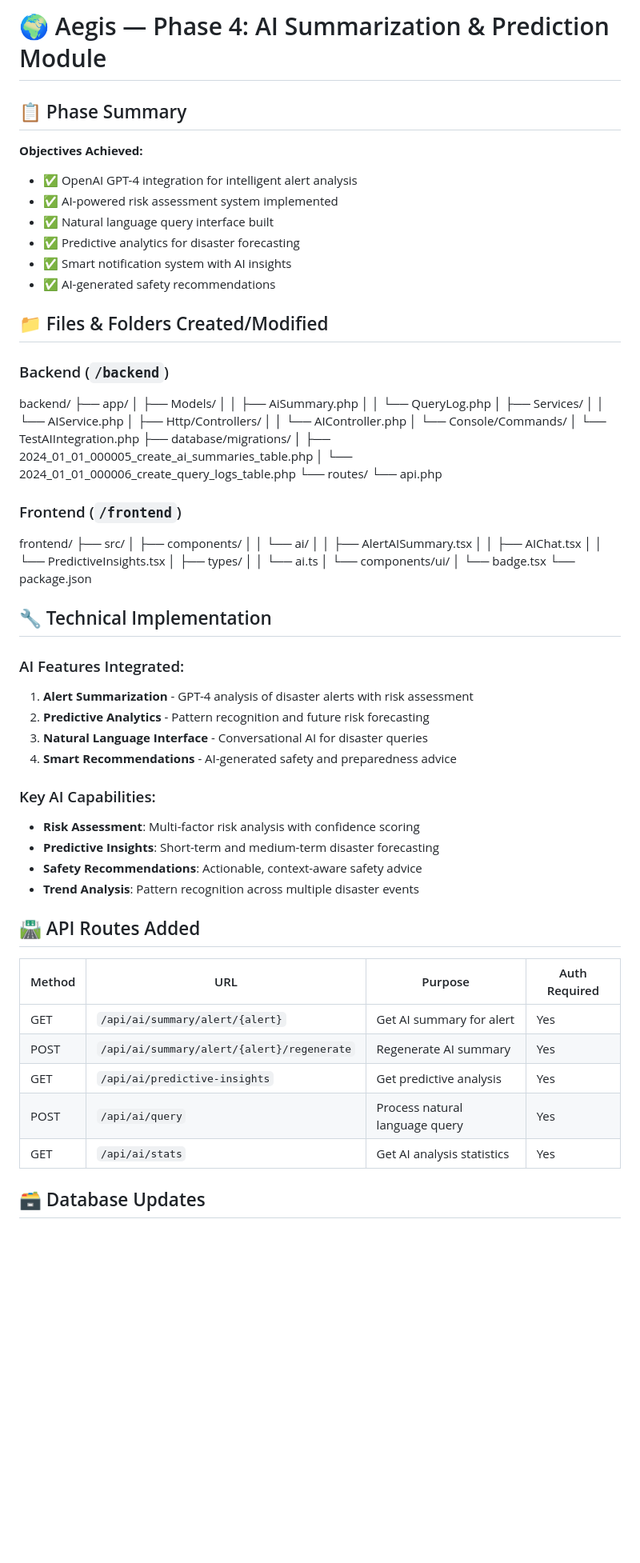
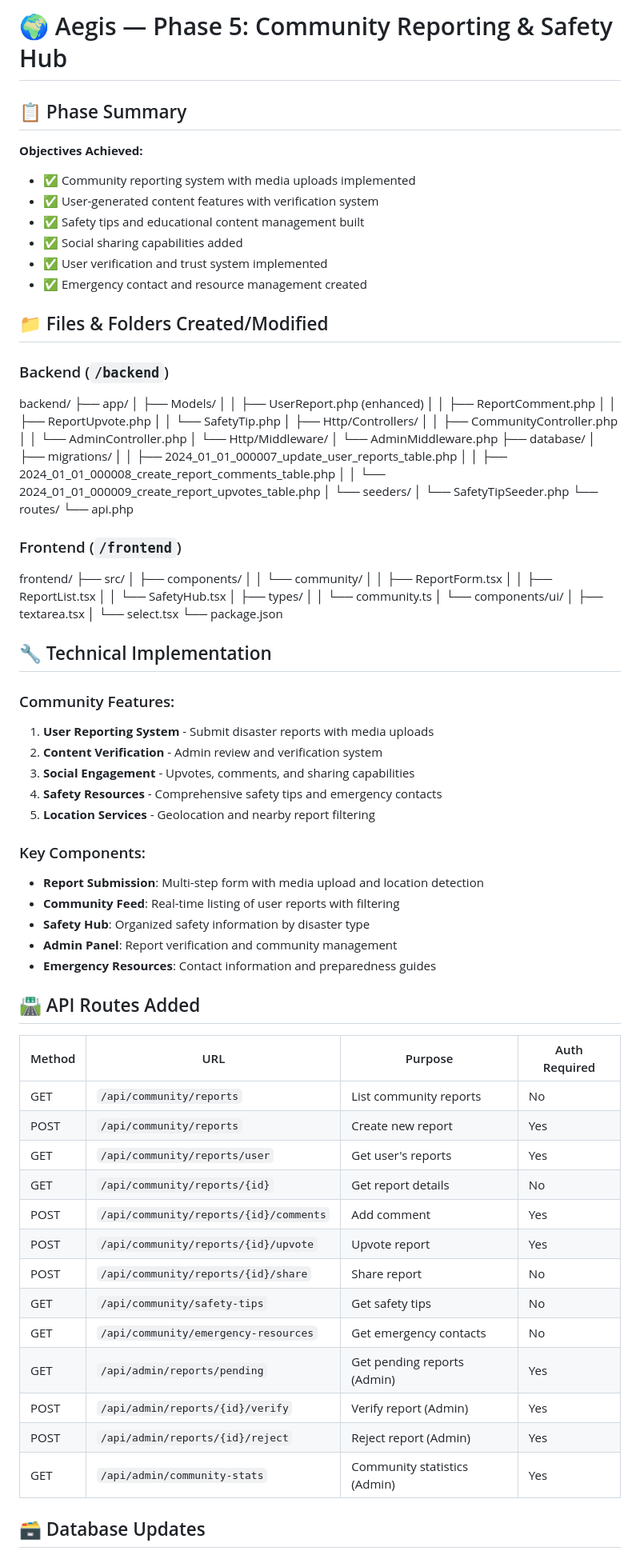
Before and after one commit to tuboa2/aegis, a Markdown page: README.md, the part around one of its changes. Shown at 80% size. Drawn GitHub-style; blank space fills up the shorter version.

Commit message:
phase 5: complete

```diff
--- a/README.md
+++ b/README.md
@@ -1,14 +1,14 @@
-# 🌍 Aegis — Phase 4: AI Summarization & Prediction Module
+# 🌍 Aegis — Phase 5: Community Reporting & Safety Hub
 
 ## 📋 Phase Summary
 
 **Objectives Achieved:**
-- ✅ OpenAI GPT-4 integration for intelligent alert analysis
-- ✅ AI-powered risk assessment system implemented
-- ✅ Natural language query interface built
-- ✅ Predictive analytics for disaster forecasting
-- ✅ Smart notification system with AI insights
-- ✅ AI-generated safety recommendations
+- ✅ Community reporting system with media uploads implemented
+- ✅ User-generated content features with verification system
+- ✅ Safety tips and educational content management built
+- ✅ Social sharing capabilities added
+- ✅ User verification and trust system implemented
+- ✅ Emergency contact and resource management created
 
 ## 📁 Files & Folders Created/Modified
 
@@ -16,17 +16,22 @@
 backend/
 ├── app/
 │ ├── Models/
-│ │ ├── AiSummary.php
-│ │ └── QueryLog.php
-│ ├── Services/
-│ │ └── AIService.php
+│ │ ├── UserReport.php (enhanced)
+│ │ ├── ReportComment.php
+│ │ ├── ReportUpvote.php
+│ │ └── SafetyTip.php
 │ ├── Http/Controllers/
-│ │ └── AIController.php
-│ └── Console/Commands/
-│ └── TestAIIntegration.php
-├── database/migrations/
-│ ├── 2024_01_01_000005_create_ai_summaries_table.php
-│ └── 2024_01_01_000006_create_query_logs_table.php
+│ │ ├── CommunityController.php
+│ │ └── AdminController.php
+│ └── Http/Middleware/
+│ └── AdminMiddleware.php
+├── database/
+│ ├── migrations/
+│ │ ├── 2024_01_01_000007_update_user_reports_table.php
+│ │ ├── 2024_01_01_000008_create_report_comments_table.php
+│ │ └── 2024_01_01_000009_create_report_upvotes_table.php
+│ └── seeders/
+│ └── SafetyTipSeeder.php
 └── routes/
 └── api.php
 
@@ -34,39 +39,50 @@ backend/
 frontend/
 ├── src/
 │ ├── components/
-│ │ └── ai/
-│ │ ├── AlertAISummary.tsx
-│ │ ├── AIChat.tsx
-│ │ └── PredictiveInsights.tsx
+│ │ └── community/
+│ │ ├── ReportForm.tsx
+│ │ ├── ReportList.tsx
+│ │ └── SafetyHub.tsx
 │ ├── types/
-│ │ └── ai.ts
+│ │ └── community.ts
 │ └── components/ui/
-│ └── badge.tsx
+│ ├── textarea.tsx
+│ └── select.tsx
 └── package.json
 
 ## 🔧 Technical Implementation
 
-### AI Features Integrated:
-1. **Alert Summarization** - GPT-4 analysis of disaster alerts with risk assessment
-2. **Predictive Analytics** - Pattern recognition and future risk forecasting
-3. **Natural Language Interface** - Conversational AI for disaster queries
-4. **Smart Recommendations** - AI-generated safety and preparedness advice
+### Community Features:
+1. **User Reporting System** - Submit disaster reports with media uploads
+2. **Content Verification** - Admin review and verification system
+3. **Social Engagement** - Upvotes, comments, and sharing capabilities
+4. **Safety Resources** - Comprehensive safety tips and emergency contacts
+5. **Location Services** - Geolocation and nearby report filtering
 
-### Key AI Capabilities:
-- **Risk Assessment**: Multi-factor risk analysis with confidence scoring
-- **Predictive Insights**: Short-term and medium-term disaster forecasting
-- **Safety Recommendations**: Actionable, context-aware safety advice
-- **Trend Analysis**: Pattern recognition across multiple disaster events
+### Key Components:
+- **Report Submission**: Multi-step form with media upload and location detection
+- **Community Feed**: Real-time listing of user reports with filtering
+- **Safety Hub**: Organized safety information by disaster type
+- **Admin Panel**: Report verification and community management
+- **Emergency Resources**: Contact information and preparedness guides
 
 ## 🛣️ API Routes Added
 
 | Method | URL | Purpose | Auth Required |
 |--------|-----|---------|---------------|
-| GET | `/api/ai/summary/alert/{alert}` | Get AI summary for alert | Yes |
-| POST | `/api/ai/summary/alert/{alert}/regenerate` | Regenerate AI summary | Yes |
-| GET | `/api/ai/predictive-insights` | Get predictive analysis | Yes |
-| POST | `/api/ai/query` | Process natural language query | Yes |
-| GET | `/api/ai/stats` | Get AI analysis statistics | Yes |
+| GET | `/api/community/reports` | List community reports | No |
+| POST | `/api/community/reports` | Create new report | Yes |
+| GET | `/api/community/reports/user` | Get user's reports | Yes |
+| GET | `/api/community/reports/{id}` | Get report details | No |
+| POST | `/api/community/reports/{id}/comments` | Add comment | Yes |
+| POST | `/api/community/reports/{id}/upvote` | Upvote report | Yes |
+| POST | `/api/community/reports/{id}/share` | Share report | No |
+| GET | `/api/community/safety-tips` | Get safety tips | No |
+| GET | `/api/community/emergency-resources` | Get emergency contacts | No |
+| GET | `/api/admin/reports/pending` | Get pending reports (Admin) | Yes |
+| POST | `/api/admin/reports/{id}/verify` | Verify report (Admin) | Yes |
+| POST | `/api/admin/reports/{id}/reject` | Reject report (Admin) | Yes |
+| GET | `/api/admin/community-stats` | Community statistics (Admin) | Yes |
 
 ## 🗃️ Database Updates
 
```
Also changed, not shown: other parts of README.md (+71 -76 lines).
